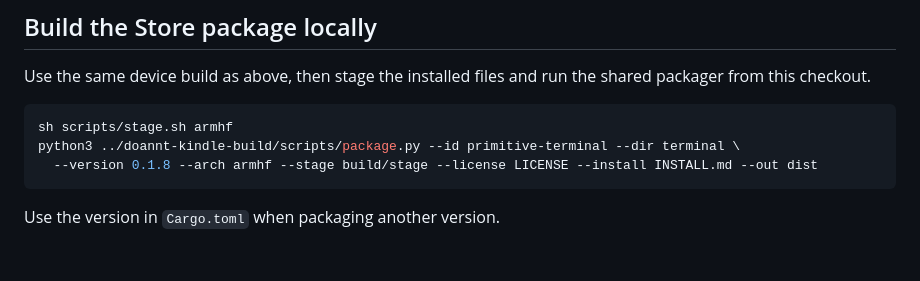
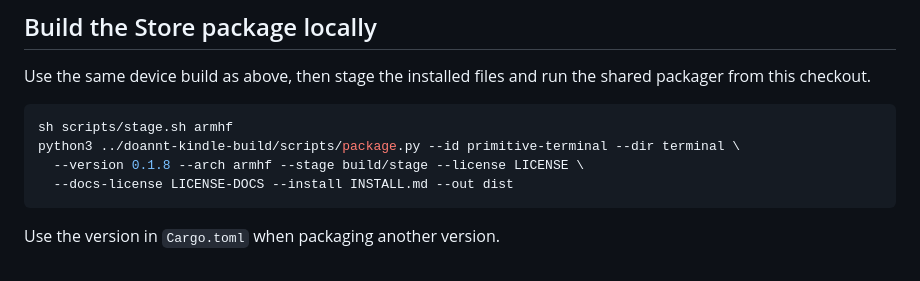
Before and after one commit to DoanNguyenTrong/kindle-primitive-terminal, a Markdown page: INSTALL.md, the part around the change. Rendered like a GitHub page.

````diff
--- a/INSTALL.md
+++ b/INSTALL.md
@@ -34,7 +34,8 @@ Use the same device build as above, then stage the installed files and run the s
 ```sh
 sh scripts/stage.sh armhf
 python3 ../doannt-kindle-build/scripts/package.py --id primitive-terminal --dir terminal \
-  --version 0.1.8 --arch armhf --stage build/stage --license LICENSE --install INSTALL.md --out dist
+  --version 0.1.8 --arch armhf --stage build/stage --license LICENSE \
+  --docs-license LICENSE-DOCS --install INSTALL.md --out dist
 ```
 
 Use the version in `Cargo.toml` when packaging another version.
````
Also changed, not shown: README.md (+62 -31 lines), docs/images/command-entry.png (added), docs/images/command-output.png (added), docs/images/session-directory.png (added), 2 other files.
